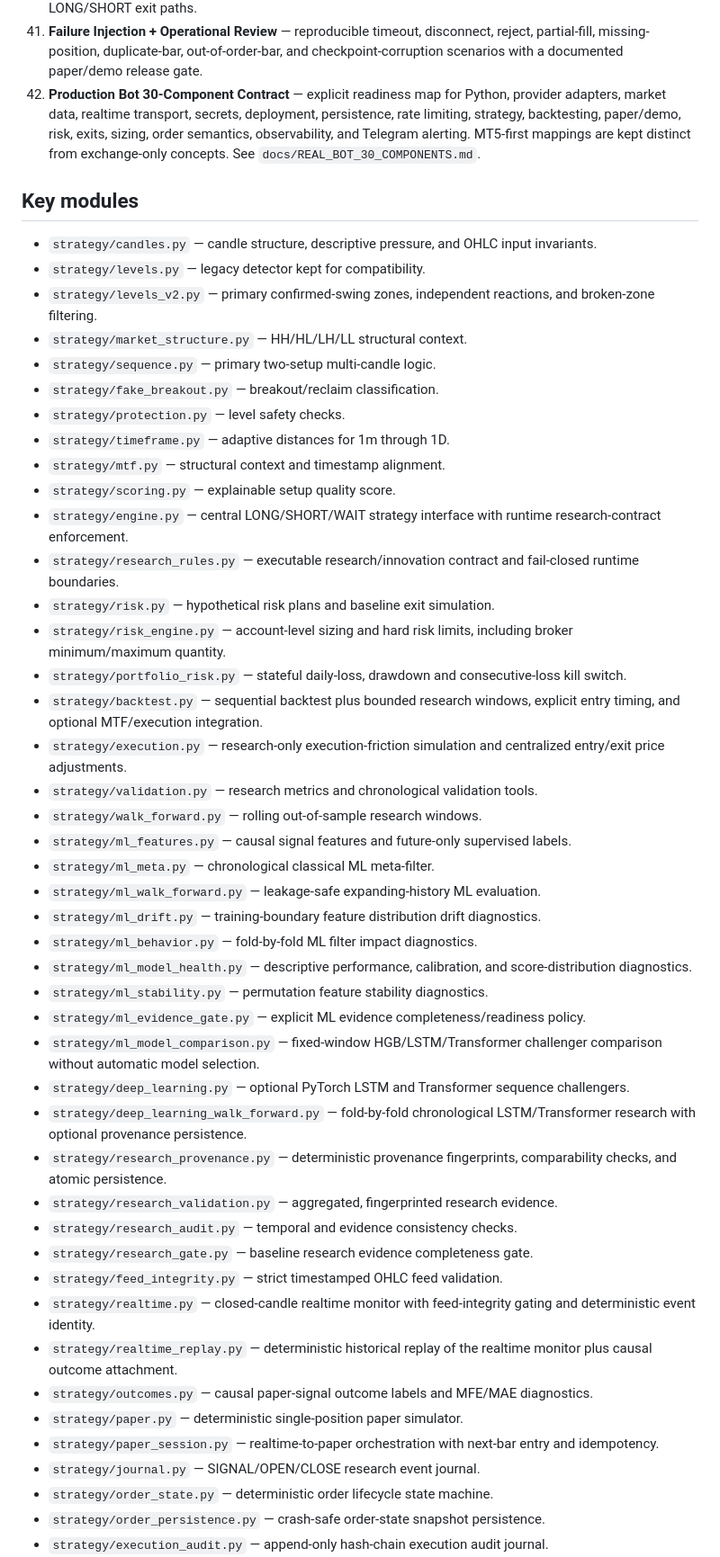
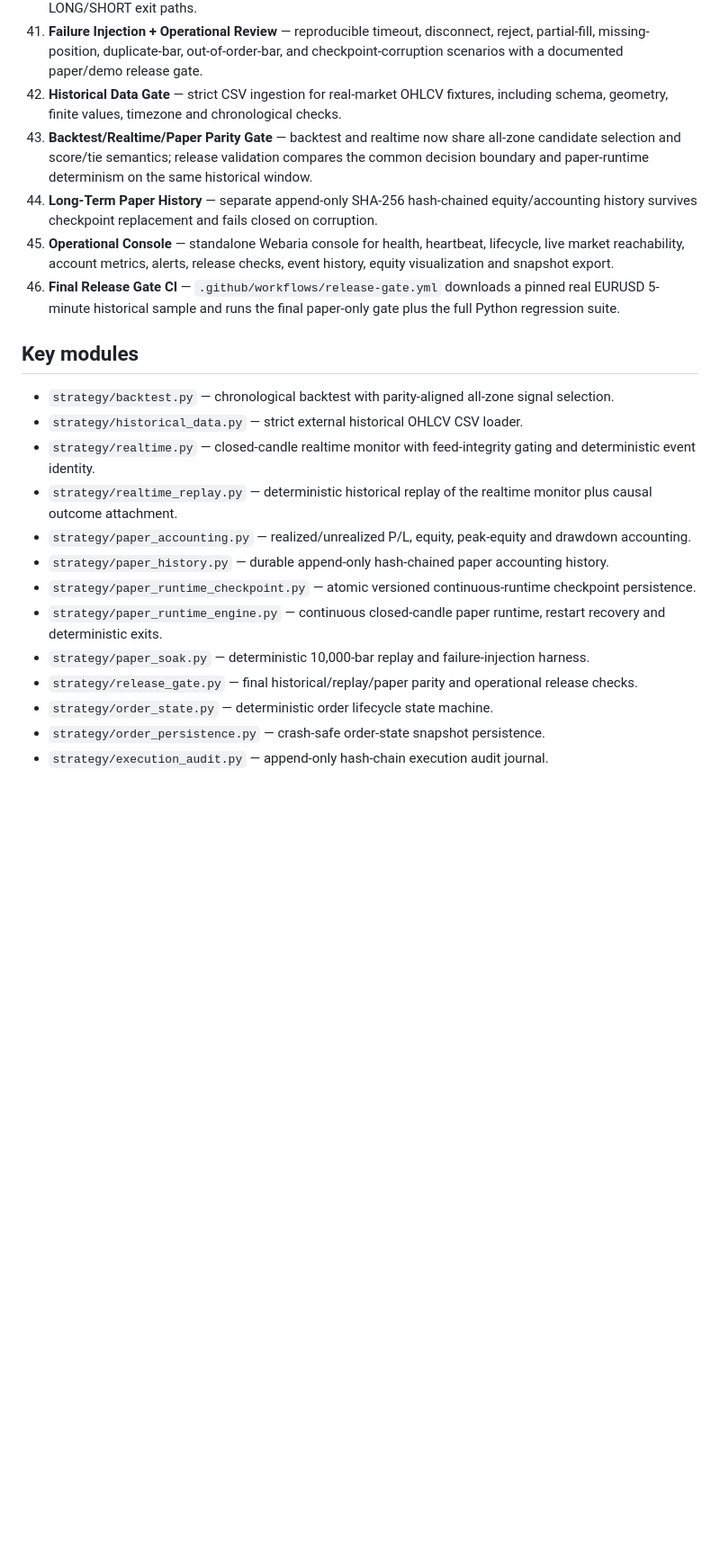
Before and after one commit to nongamertvchop-hue/Ariatrading, a Markdown page: README.md, the part around one of its changes. Shown at 90% size. GitHub-like rendering; blank space fills up the shorter version.

Commit message:
docs: finalize 0.16 release gate documentation

```diff
--- a/README.md
+++ b/README.md
@@ -58,51 +58,24 @@ The project is layered so every stage can be used together without duplicating s
 39. **Paper Trading Dashboard** — runtime lifecycle, balance/equity/P&L/drawdown, position, heartbeat, checkpoint status, event stream, equity curve, snapshot export, recovery controls, and explicit fault injection.
 40. **Massive Replay / Soak** — deterministic 10,000-bar replay harness with repeatability checks and both LONG/SHORT exit paths.
 41. **Failure Injection + Operational Review** — reproducible timeout, disconnect, reject, partial-fill, missing-position, duplicate-bar, out-of-order-bar, and checkpoint-corruption scenarios with a documented paper/demo release gate.
-42. **Production Bot 30-Component Contract** — explicit readiness map for Python, provider adapters, market data, realtime transport, secrets, deployment, persistence, rate limiting, strategy, backtesting, paper/demo, risk, exits, sizing, order semantics, observability, and Telegram alerting. MT5-first mappings are kept distinct from exchange-only concepts. See `docs/REAL_BOT_30_COMPONENTS.md`.
+42. **Historical Data Gate** — strict CSV ingestion for real-market OHLCV fixtures, including schema, geometry, finite values, timezone and chronological checks.
+43. **Backtest/Realtime/Paper Parity Gate** — backtest and realtime now share all-zone candidate selection and score/tie semantics; release validation compares the common decision boundary and paper-runtime determinism on the same historical window.
+44. **Long-Term Paper History** — separate append-only SHA-256 hash-chained equity/accounting history survives checkpoint replacement and fails closed on corruption.
+45. **Operational Console** — standalone Webaria console for health, heartbeat, lifecycle, live market reachability, account metrics, alerts, release checks, event history, equity visualization and snapshot export.
+46. **Final Release Gate CI** — `.github/workflows/release-gate.yml` downloads a pinned real EURUSD 5-minute historical sample and runs the final paper-only gate plus the full Python regression suite.
 
 ## Key modules
 
-- `strategy/candles.py` — candle structure, descriptive pressure, and OHLC input invariants.
-- `strategy/levels.py` — legacy detector kept for compatibility.
-- `strategy/levels_v2.py` — primary confirmed-swing zones, independent reactions, and broken-zone filtering.
-- `strategy/market_structure.py` — HH/HL/LH/LL structural context.
-- `strategy/sequence.py` — primary two-setup multi-candle logic.
-- `strategy/fake_breakout.py` — breakout/reclaim classification.
-- `strategy/protection.py` — level safety checks.
-- `strategy/timeframe.py` — adaptive distances for 1m through 1D.
-- `strategy/mtf.py` — structural context and timestamp alignment.
-- `strategy/scoring.py` — explainable setup quality score.
-- `strategy/engine.py` — central LONG/SHORT/WAIT strategy interface with runtime research-contract enforcement.
-- `strategy/research_rules.py` — executable research/innovation contract and fail-closed runtime boundaries.
-- `strategy/risk.py` — hypothetical risk plans and baseline exit simulation.
-- `strategy/risk_engine.py` — account-level sizing and hard risk limits, including broker minimum/maximum quantity.
-- `strategy/portfolio_risk.py` — stateful daily-loss, drawdown and consecutive-loss kill switch.
-- `strategy/backtest.py` — sequential backtest plus bounded research windows, explicit entry timing, and optional MTF/execution integration.
-- `strategy/execution.py` — research-only execution-friction simulation and centralized entry/exit price adjustments.
-- `strategy/validation.py` — research metrics and chronological validation tools.
-- `strategy/walk_forward.py` — rolling out-of-sample research windows.
-- `strategy/ml_features.py` — causal signal features and future-only supervised labels.
-- `strategy/ml_meta.py` — chronological classical ML meta-filter.
-- `strategy/ml_walk_forward.py` — leakage-safe expanding-history ML evaluation.
-- `strategy/ml_drift.py` — training-boundary feature distribution drift diagnostics.
-- `strategy/ml_behavior.py` — fold-by-fold ML filter impact diagnostics.
-- `strategy/ml_model_health.py` — descriptive performance, calibration, and score-distribution diagnostics.
-- `strategy/ml_stability.py` — permutation feature stability diagnostics.
-- `strategy/ml_evidence_gate.py` — explicit ML evidence completeness/readiness policy.
-- `strategy/ml_model_comparison.py` — fixed-window HGB/LSTM/Transformer challenger comparison without automatic model selection.
-- `strategy/deep_learning.py` — optional PyTorch LSTM and Transformer sequence challengers.
-- `strategy/deep_learning_walk_forward.py` — fold-by-fold chronological LSTM/Transformer research with optional provenance persistence.
-- `strategy/research_provenance.py` — deterministic provenance fingerprints, comparability checks, and atomic persistence.
-- `strategy/research_validation.py` — aggregated, fingerprinted research evidence.
-- `strategy/research_audit.py` — temporal and evidence consistency checks.
-- `strategy/research_gate.py` — baseline research evidence completeness gate.
-- `strategy/feed_integrity.py` — strict timestamped OHLC feed validation.
+- `strategy/backtest.py` — chronological backtest with parity-aligned all-zone signal selection.
+- `strategy/historical_data.py` — strict external historical OHLCV CSV loader.
 - `strategy/realtime.py` — closed-candle realtime monitor with feed-integrity gating and deterministic event identity.
 - `strategy/realtime_replay.py` — deterministic historical replay of the realtime monitor plus causal outcome attachment.
-- `strategy/outcomes.py` — causal paper-signal outcome labels and MFE/MAE diagnostics.
-- `strategy/paper.py` — deterministic single-position paper simulator.
-- `strategy/paper_session.py` — realtime-to-paper orchestration with next-bar entry and idempotency.
-- `strategy/journal.py` — SIGNAL/OPEN/CLOSE research event journal.
+- `strategy/paper_accounting.py` — realized/unrealized P/L, equity, peak-equity and drawdown accounting.
+- `strategy/paper_history.py` — durable append-only hash-chained paper accounting history.
+- `strategy/paper_runtime_checkpoint.py` — atomic versioned continuous-runtime checkpoint persistence.
+- `strategy/paper_runtime_engine.py` — continuous closed-candle paper runtime, restart recovery and deterministic exits.
+- `strategy/paper_soak.py` — deterministic 10,000-bar replay and failure-injection harness.
+- `strategy/release_gate.py` — final historical/replay/paper parity and operational release checks.
 - `strategy/order_state.py` — deterministic order lifecycle state machine.
 - `strategy/order_persistence.py` — crash-safe order-state snapshot persistence.
 - `strategy/execution_audit.py` — append-only hash-chain execution audit journal.
```
Also changed, not shown: other parts of README.md (+16 -30 lines).
